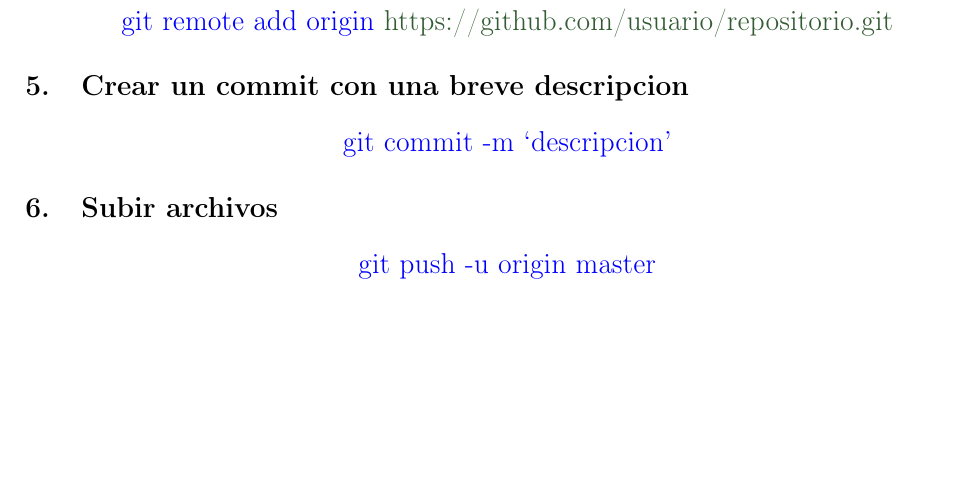
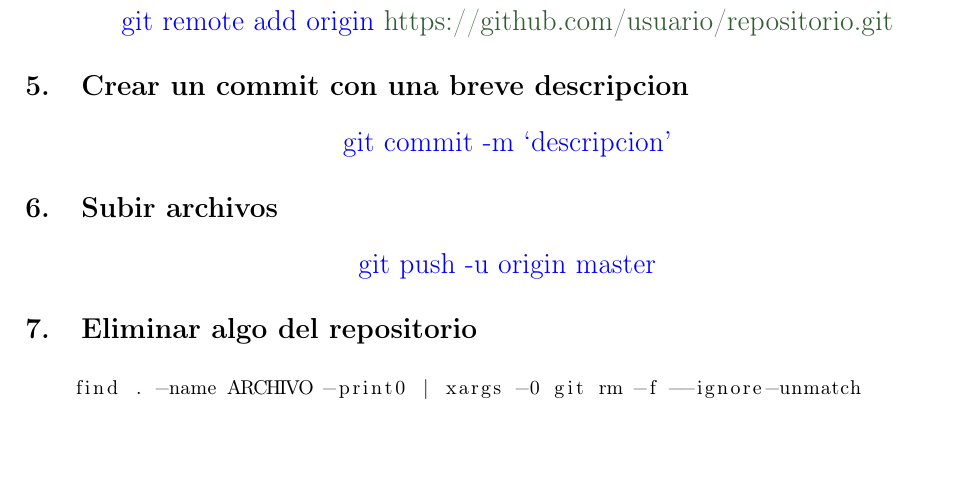
Before and after one commit to Xatkor/Subir-Archivos-GitHub, a LaTeX document (main.tex): part of the page, cut so that both start at the same text, the shorter picture padded with empty space. Compiled offline with pdfLaTeX.

Commit message:
add remove command

```diff
--- a/main.tex
+++ b/main.tex
@@ -8,6 +8,7 @@
 %\usepackage{xcolor}
 \usepackage[dvipsnames]{xcolor}
 \usepackage{amsmath}
+\usepackage{listings}
 \usepackage{graphicx}
 \usepackage{esint}
 \usepackage{verbatim}
@@ -103,4 +104,13 @@
     \Large{\textcolor{blue}{ git push -u origin master}}
 \end{center}
 
+\section{Eliminar algo del repositorio}
+
+
+\begin{lstlisting}{language=bash}
+    find . -name ARCHIVO -print0 | xargs -0 git rm -f --ignore-unmatch
+\end{lstlisting}
+
+
+
 \end{document}
```
Also changed, not shown: [.tex (added), main.pdf.
